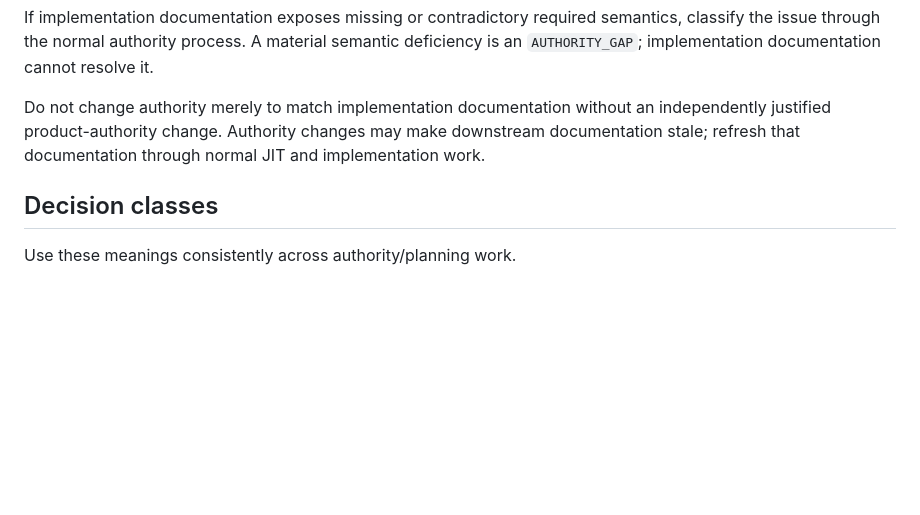
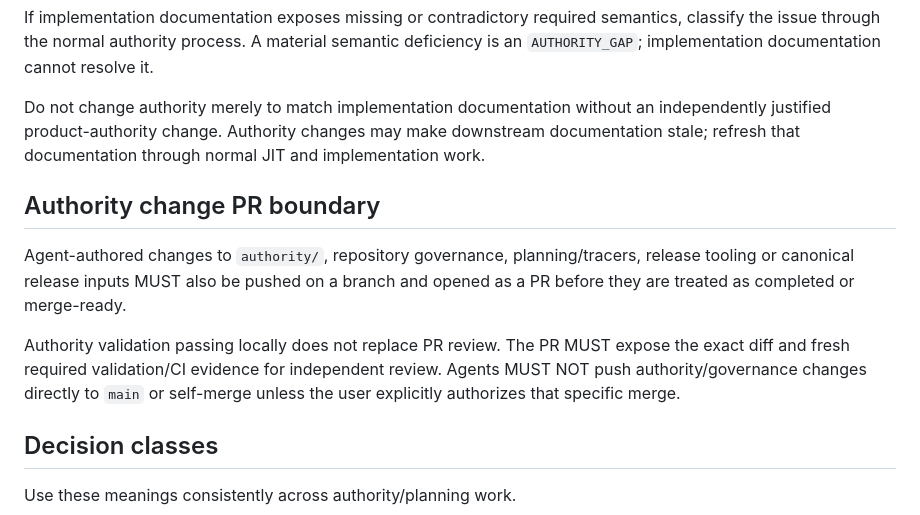
Before and after one commit to JCSchoeman96/ticketing, a Markdown page: authority/AGENTS.md, the part around the change. GitHub-like rendering; blank space fills up the shorter version.

```diff
--- a/authority/AGENTS.md
+++ b/authority/AGENTS.md
@@ -266,6 +266,12 @@ It MUST NOT override or silently extend CANON, canonical contracts, ROADMAP or t
 If implementation documentation exposes missing or contradictory required semantics, classify the issue through the normal authority process. A material semantic deficiency is an `AUTHORITY_GAP`; implementation documentation cannot resolve it.
 
 Do not change authority merely to match implementation documentation without an independently justified product-authority change. Authority changes may make downstream documentation stale; refresh that documentation through normal JIT and implementation work.
+
+## Authority change PR boundary
+
+Agent-authored changes to `authority/`, repository governance, planning/tracers, release tooling or canonical release inputs MUST also be pushed on a branch and opened as a PR before they are treated as completed or merge-ready.
+
+Authority validation passing locally does not replace PR review. The PR MUST expose the exact diff and fresh required validation/CI evidence for independent review. Agents MUST NOT push authority/governance changes directly to `main` or self-merge unless the user explicitly authorizes that specific merge.
 
 ## Decision classes
 
```
Also changed, not shown: AGENTS.md (+28 -0 lines), ticketing/AGENTS.md (+8 -0 lines).
